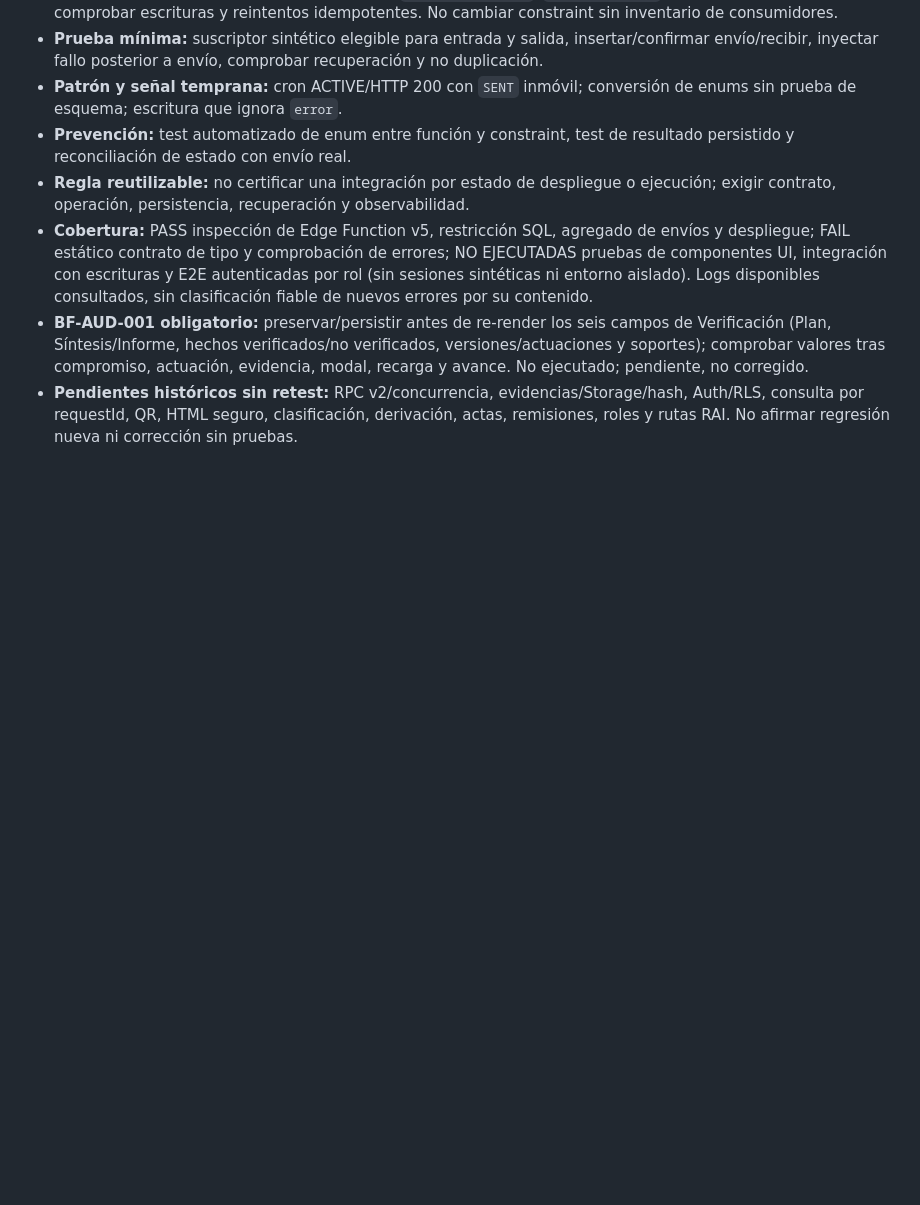
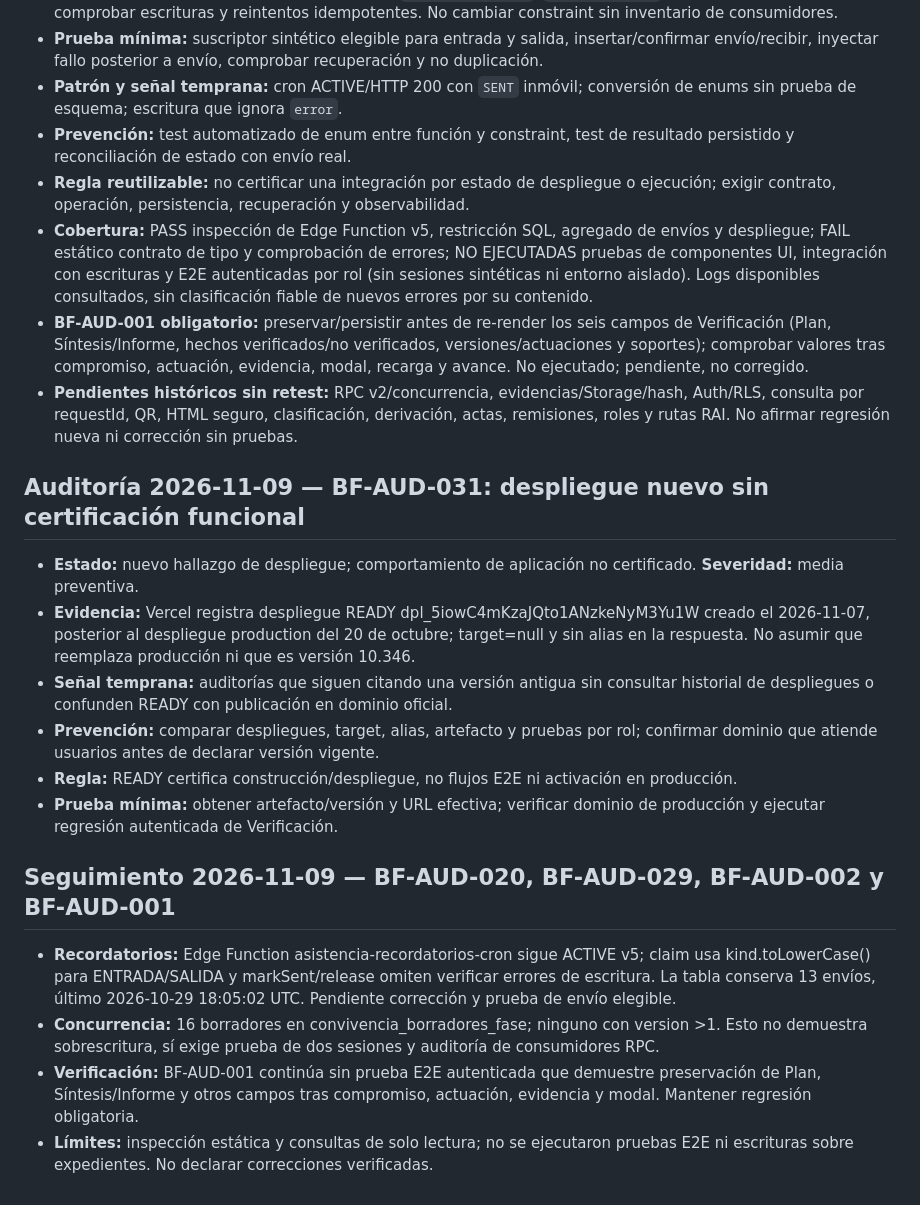
Before and after one commit to carlosandresruales-max/BITACORA-FORMATIVA-, a Markdown page: AUDIT_LEARNING.md, the part around the change. Rendered like a GitHub page; blank space fills up the shorter version.

Commit message:
audit: BF-AUD-031 nuevo despliegue y seguimiento de regresiones 2026-11-09

```diff
--- a/AUDIT_LEARNING.md
+++ b/AUDIT_LEARNING.md
@@ -365,3 +365,18 @@ Cada nuevo fallo debe registrar como mínimo: síntoma, módulo, severidad, caus
 - **Cobertura:** PASS inspección de Edge Function v5, restricción SQL, agregado de envíos y despliegue; FAIL estático contrato de tipo y comprobación de errores; NO EJECUTADAS pruebas de componentes UI, integración con escrituras y E2E autenticadas por rol (sin sesiones sintéticas ni entorno aislado). Logs disponibles consultados, sin clasificación fiable de nuevos errores por su contenido.
 - **BF-AUD-001 obligatorio:** preservar/persistir antes de re-render los seis campos de Verificación (Plan, Síntesis/Informe, hechos verificados/no verificados, versiones/actuaciones y soportes); comprobar valores tras compromiso, actuación, evidencia, modal, recarga y avance. No ejecutado; pendiente, no corregido.
 - **Pendientes históricos sin retest:** RPC v2/concurrencia, evidencias/Storage/hash, Auth/RLS, consulta por requestId, QR, HTML seguro, clasificación, derivación, actas, remisiones, roles y rutas RAI. No afirmar regresión nueva ni corrección sin pruebas.
+
+
+## Auditoría 2026-11-09 — BF-AUD-031: despliegue nuevo sin certificación funcional
+- **Estado:** nuevo hallazgo de despliegue; comportamiento de aplicación no certificado. **Severidad:** media preventiva.
+- **Evidencia:** Vercel registra despliegue READY dpl_5iowC4mKzaJQto1ANzkeNyM3Yu1W creado el 2026-11-07, posterior al despliegue production del 20 de octubre; target=null y sin alias en la respuesta. No asumir que reemplaza producción ni que es versión 10.346.
+- **Señal temprana:** auditorías que siguen citando una versión antigua sin consultar historial de despliegues o confunden READY con publicación en dominio oficial.
+- **Prevención:** comparar despliegues, target, alias, artefacto y pruebas por rol; confirmar dominio que atiende usuarios antes de declarar versión vigente.
+- **Regla:** READY certifica construcción/despliegue, no flujos E2E ni activación en producción.
+- **Prueba mínima:** obtener artefacto/versión y URL efectiva; verificar dominio de producción y ejecutar regresión autenticada de Verificación.
+
+## Seguimiento 2026-11-09 — BF-AUD-020, BF-AUD-029, BF-AUD-002 y BF-AUD-001
+- **Recordatorios:** Edge Function asistencia-recordatorios-cron sigue ACTIVE v5; claim usa kind.toLowerCase() para ENTRADA/SALIDA y markSent/release omiten verificar errores de escritura. La tabla conserva 13 envíos, último 2026-10-29 18:05:02 UTC. Pendiente corrección y prueba de envío elegible.
+- **Concurrencia:** 16 borradores en convivencia_borradores_fase; ninguno con version >1. Esto no demuestra sobrescritura, sí exige prueba de dos sesiones y auditoría de consumidores RPC.
+- **Verificación:** BF-AUD-001 continúa sin prueba E2E autenticada que demuestre preservación de Plan, Síntesis/Informe y otros campos tras compromiso, actuación, evidencia y modal. Mantener regresión obligatoria.
+- **Límites:** inspección estática y consultas de solo lectura; no se ejecutaron pruebas E2E ni escrituras sobre expedientes. No declarar correcciones verificadas.
```
